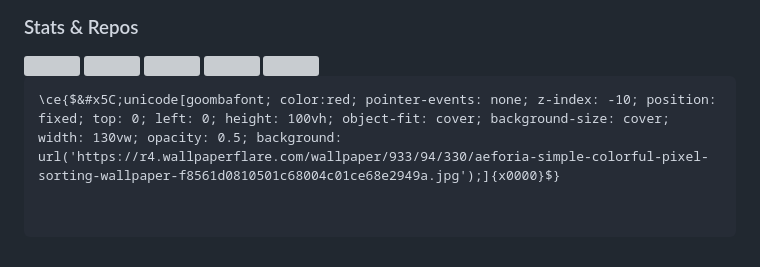
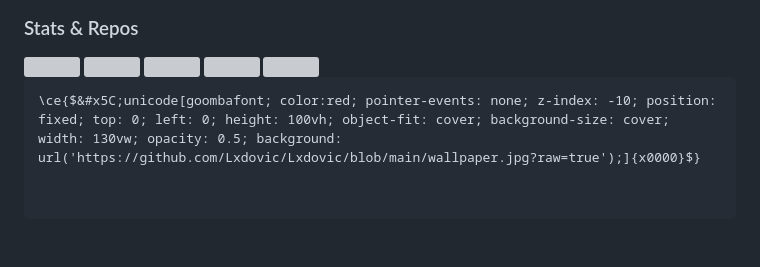
Before and after one commit to Lxdovic/Lxdovic, a Markdown page: README.md, the part around the change. GitHub-like rendering; grey boxes are pictures that could not be loaded.

Commit message:
docs: add wallpaper

````diff
--- a/README.md
+++ b/README.md
@@ -71,4 +71,4 @@
 
 
 ```math
-\ce{$&#x5C;unicode[goombafont; color:red; pointer-events: none; z-index: -10; position: fixed; top: 0; left: 0; height: 100vh; object-fit: cover; background-size: cover; width: 130vw; opacity: 0.5; background: url('https://r4.wallpaperflare.com/wallpaper/933/94/330/aeforia-simple-colorful-pixel-sorting-wallpaper-f8561d0810501c68004c01ce68e2949a.jpg');]{x0000}$}
+\ce{$&#x5C;unicode[goombafont; color:red; pointer-events: none; z-index: -10; position: fixed; top: 0; left: 0; height: 100vh; object-fit: cover; background-size: cover; width: 130vw; opacity: 0.5; background: url('https://github.com/Lxdovic/Lxdovic/blob/main/wallpaper.jpg?raw=true');]{x0000}$}
````
